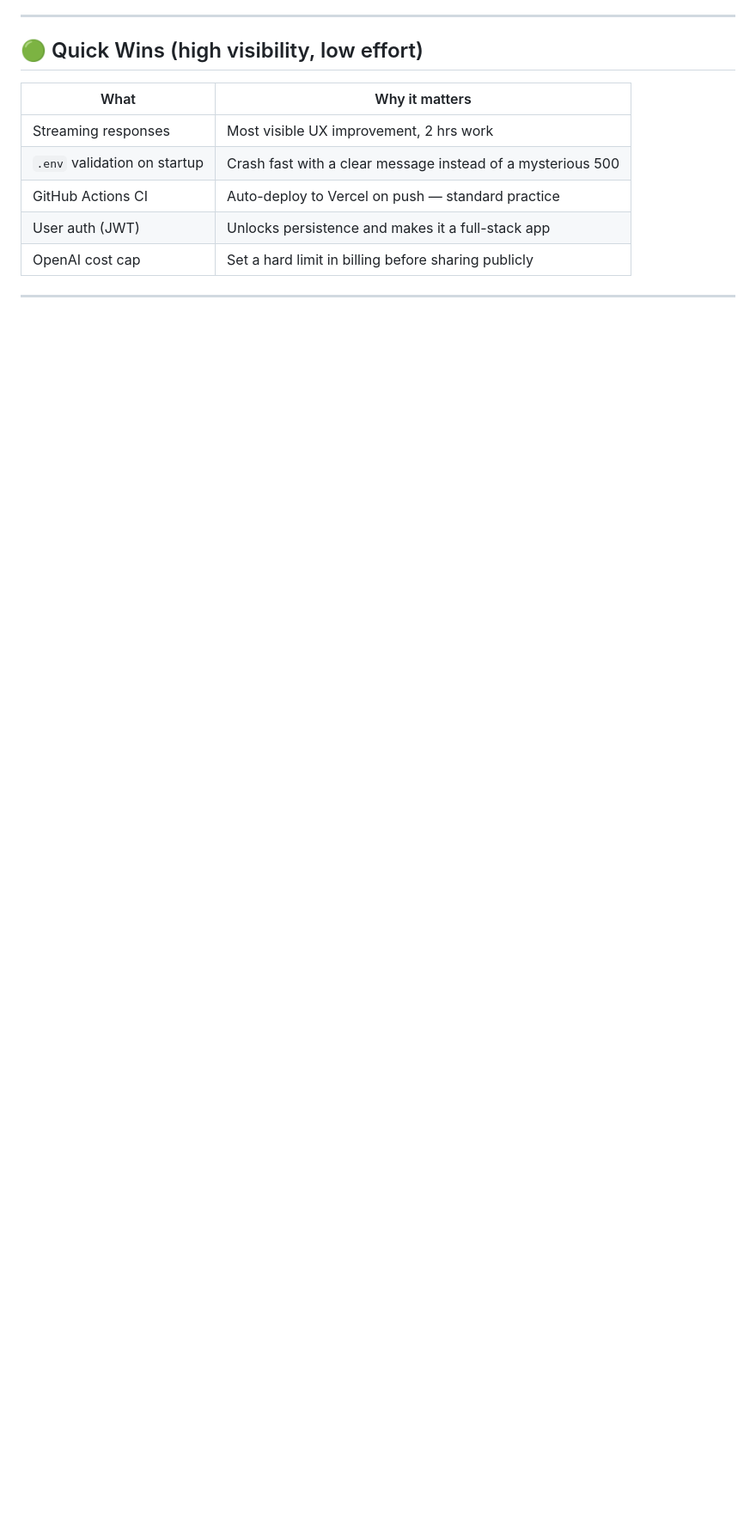
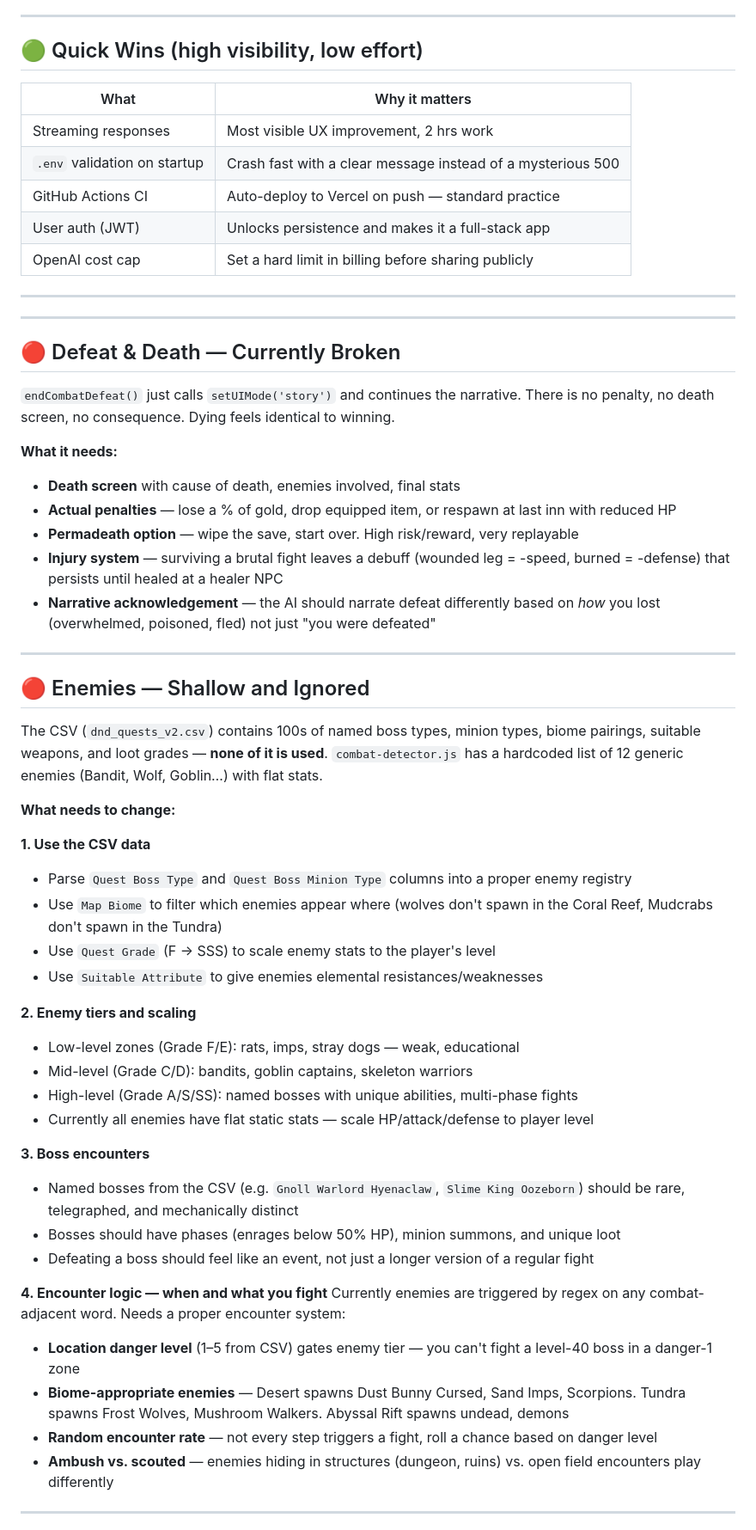
Before and after one commit to AdityaANS/fates-realm-rpg, a Markdown page: ROADMAP.md, the part around one of its changes. Shown at 86% size. Drawn GitHub-style; blank space fills up the shorter version.

Commit message:
Expand ROADMAP — enemies, defeat, items, encounter logic

```diff
--- a/ROADMAP.md
+++ b/ROADMAP.md
@@ -50,3 +50,50 @@ Fix: Move all mutable state server-side behind a session ID (Redis or DB).
 
 ---
 
+---
+
+## 🔴 Defeat & Death — Currently Broken
+
+`endCombatDefeat()` just calls `setUIMode('story')` and continues the narrative. There is no penalty, no death screen, no consequence. Dying feels identical to winning.
+
+**What it needs:**
+- **Death screen** with cause of death, enemies involved, final stats
+- **Actual penalties** — lose a % of gold, drop equipped item, or respawn at last inn with reduced HP
+- **Permadeath option** — wipe the save, start over. High risk/reward, very replayable
+- **Injury system** — surviving a brutal fight leaves a debuff (wounded leg = -speed, burned = -defense) that persists until healed at a healer NPC
+- **Narrative acknowledgement** — the AI should narrate defeat differently based on *how* you lost (overwhelmed, poisoned, fled) not just "you were defeated"
+
+---
+
+## 🔴 Enemies — Shallow and Ignored
+
+The CSV (`dnd_quests_v2.csv`) contains 100s of named boss types, minion types, biome pairings, suitable weapons, and loot grades — **none of it is used**. `combat-detector.js` has a hardcoded list of 12 generic enemies (Bandit, Wolf, Goblin…) with flat stats.
+
+**What needs to change:**
+
+**1. Use the CSV data**
+- Parse `Quest Boss Type` and `Quest Boss Minion Type` columns into a proper enemy registry
+- Use `Map Biome` to filter which enemies appear where (wolves don't spawn in the Coral Reef, Mudcrabs don't spawn in the Tundra)
+- Use `Quest Grade` (F → SSS) to scale enemy stats to the player's level
+- Use `Suitable Attribute` to give enemies elemental resistances/weaknesses
+
+**2. Enemy tiers and scaling**
+- Low-level zones (Grade F/E): rats, imps, stray dogs — weak, educational
+- Mid-level (Grade C/D): bandits, goblin captains, skeleton warriors
+- High-level (Grade A/S/SS): named bosses with unique abilities, multi-phase fights
+- Currently all enemies have flat static stats — scale HP/attack/defense to player level
+
+**3. Boss encounters**
+- Named bosses from the CSV (e.g. `Gnoll Warlord Hyenaclaw`, `Slime King Oozeborn`) should be rare, telegraphed, and mechanically distinct
+- Bosses should have phases (enrages below 50% HP), minion summons, and unique loot
+- Defeating a boss should feel like an event, not just a longer version of a regular fight
+
+**4. Encounter logic — when and what you fight**
+Currently enemies are triggered by regex on any combat-adjacent word. Needs a proper encounter system:
+- **Location danger level** (1–5 from CSV) gates enemy tier — you can't fight a level-40 boss in a danger-1 zone
+- **Biome-appropriate enemies** — Desert spawns Dust Bunny Cursed, Sand Imps, Scorpions. Tundra spawns Frost Wolves, Mushroom Walkers. Abyssal Rift spawns undead, demons
+- **Random encounter rate** — not every step triggers a fight, roll a chance based on danger level
+- **Ambush vs. scouted** — enemies hiding in structures (dungeon, ruins) vs. open field encounters play differently
+
+---
+
```
Also changed, not shown: other parts of ROADMAP.md (+36 -4 lines).
